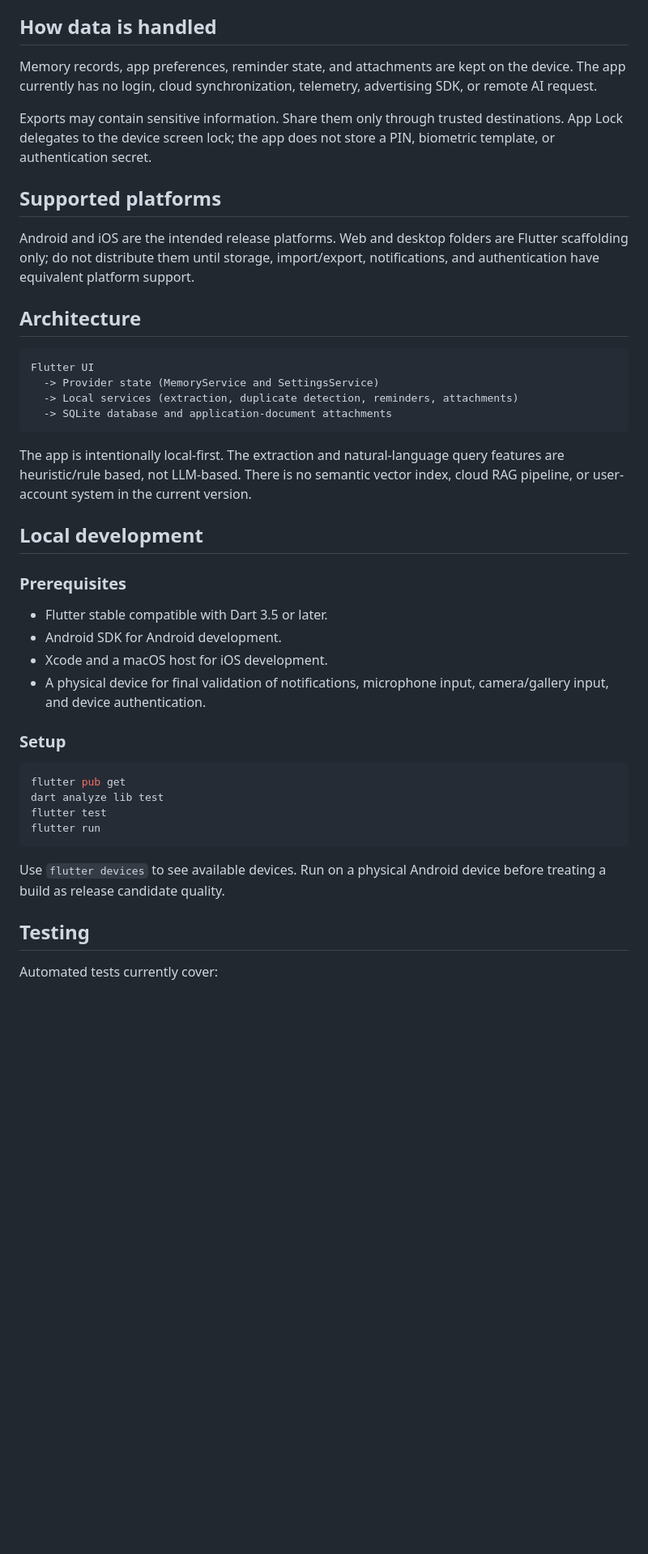
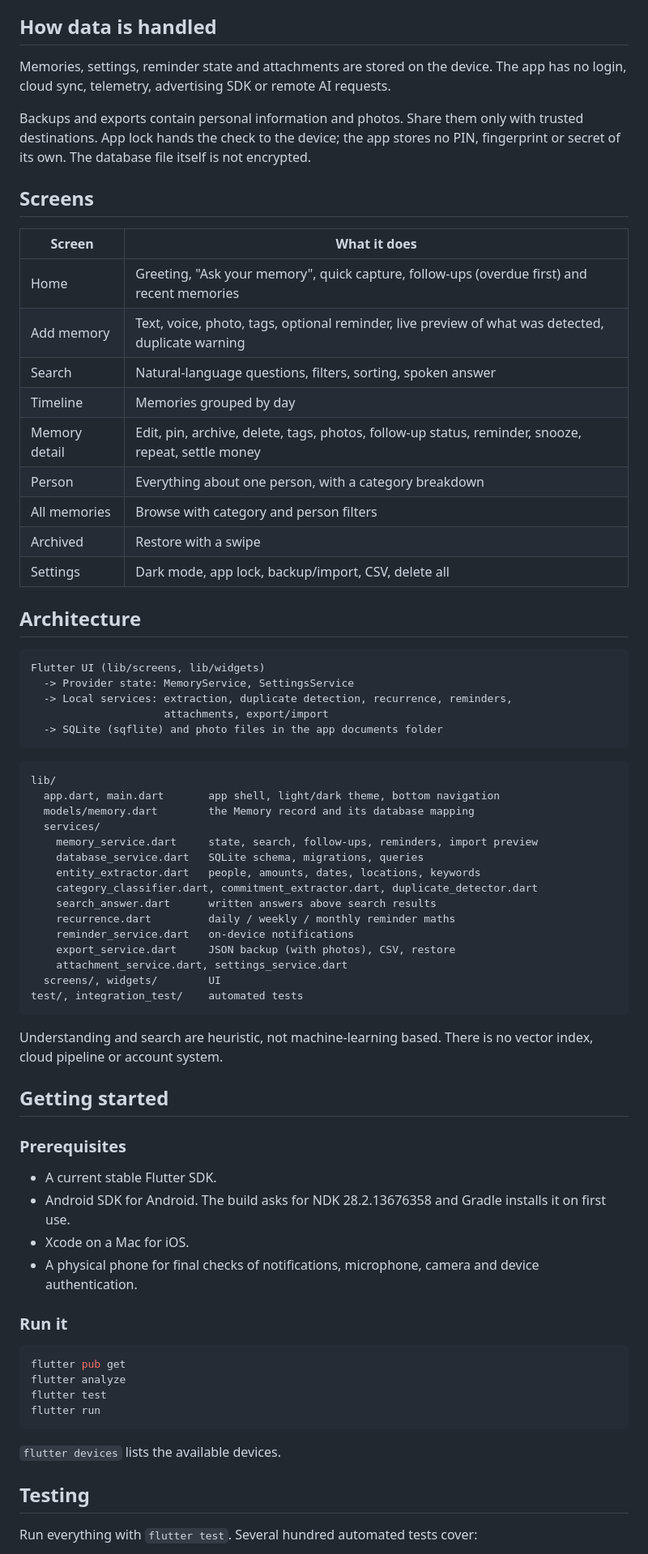
Before and after one commit to Sanjay1318/Did_I_Tell_You, a Markdown page: README.md, the part around one of its changes. Shown at 81% size. Drawn GitHub-style; blank space fills up the shorter version.

````diff
--- a/README.md
+++ b/README.md
@@ -59,46 +61,75 @@ Built-in categories are General, Money, People, Events, Purchases, Places, Enter
 
 ## How data is handled
 
-Memory records, app preferences, reminder state, and attachments are kept on the device. The app currently has no login, cloud synchronization, telemetry, advertising SDK, or remote AI request.
+Memories, settings, reminder state and attachments are stored on the device. The app has no login, cloud sync, telemetry, advertising SDK or remote AI requests.
 
-Exports may contain sensitive information. Share them only through trusted destinations. App Lock delegates to the device screen lock; the app does not store a PIN, biometric template, or authentication secret.
+Backups and exports contain personal information and photos. Share them only with trusted destinations. App lock hands the check to the device; the app stores no PIN, fingerprint or secret of its own. The database file itself is not encrypted.
 
-## Supported platforms
+## Screens
 
-Android and iOS are the intended release platforms. Web and desktop folders are Flutter scaffolding only; do not distribute them until storage, import/export, notifications, and authentication have equivalent platform support.
+| Screen | What it does |
+| --- | --- |
+| Home | Greeting, "Ask your memory", quick capture, follow-ups (overdue first) and recent memories |
+| Add memory | Text, voice, photo, tags, optional reminder, live preview of what was detected, duplicate warning |
+| Search | Natural-language questions, filters, sorting, spoken answer |
+| Timeline | Memories grouped by day |
+| Memory detail | Edit, pin, archive, delete, tags, photos, follow-up status, reminder, snooze, repeat, settle money |
+| Person | Everything about one person, with a category breakdown |
+| All memories | Browse with category and person filters |
+| Archived | Restore with a swipe |
+| Settings | Dark mode, app lock, backup/import, CSV, delete all |
 
 ## Architecture
 
 ```text
-Flutter UI
-  -> Provider state (MemoryService and SettingsService)
-  -> Local services (extraction, duplicate detection, reminders, attachments)
-  -> SQLite database and application-document attachments
+Flutter UI (lib/screens, lib/widgets)
+  -> Provider state: MemoryService, SettingsService
+  -> Local services: extraction, duplicate detection, recurrence, reminders,
+                     attachments, export/import
+  -> SQLite (sqflite) and photo files in the app documents folder
 ```
 
-The app is intentionally local-first. The extraction and natural-language query features are heuristic/rule based, not LLM-based. There is no semantic vector index, cloud RAG pipeline, or user-account system in the current version.
+```text
+lib/
+  app.dart, main.dart       app shell, light/dark theme, bottom navigation
+  models/memory.dart        the Memory record and its database mapping
+  services/
+    memory_service.dart     state, search, follow-ups, reminders, import preview
+    database_service.dart   SQLite schema, migrations, queries
+    entity_extractor.dart   people, amounts, dates, locations, keywords
+    category_classifier.dart, commitment_extractor.dart, duplicate_detector.dart
+    search_answer.dart      written answers above search results
+    recurrence.dart         daily / weekly / monthly reminder maths
+    reminder_service.dart   on-device notifications
+    export_service.dart     JSON backup (with photos), CSV, restore
+    attachment_service.dart, settings_service.dart
+  screens/, widgets/        UI
+test/, integration_test/    automated tests
+```
 
-## Local development
+Understanding and search are heuristic, not machine-learning based. There is no vector index, cloud pipeline or account system.
+
+## Getting started
 
 ### Prerequisites
 
-- Flutter stable compatible with Dart 3.5 or later.
-- Android SDK for Android development.
-- Xcode and a macOS host for iOS development.
-- A physical device for final validation of notifications, microphone input, camera/gallery input, and device authentication.
+- A current stable Flutter SDK.
+- Android SDK for Android. The build asks for NDK 28.2.13676358 and Gradle installs it on first use.
+- Xcode on a Mac for iOS.
+- A physical phone for final checks of notifications, microphone, camera and device authentication.
 
-### Setup
+### Run it
 
 ```sh
 flutter pub get
-dart analyze lib test
+flutter analyze
 flutter test
 flutter run
 ```
 
-Use `flutter devices` to see available devices. Run on a physical Android device before treating a build as release candidate quality.
+`flutter devices` lists the available devices.
 
 ## Testing
 
-Automated tests currently cover:
+Run everything with `flutter test`. Several hundred automated tests cover:
 
````
Also changed, not shown: other parts of README.md (+84 -82 lines).
